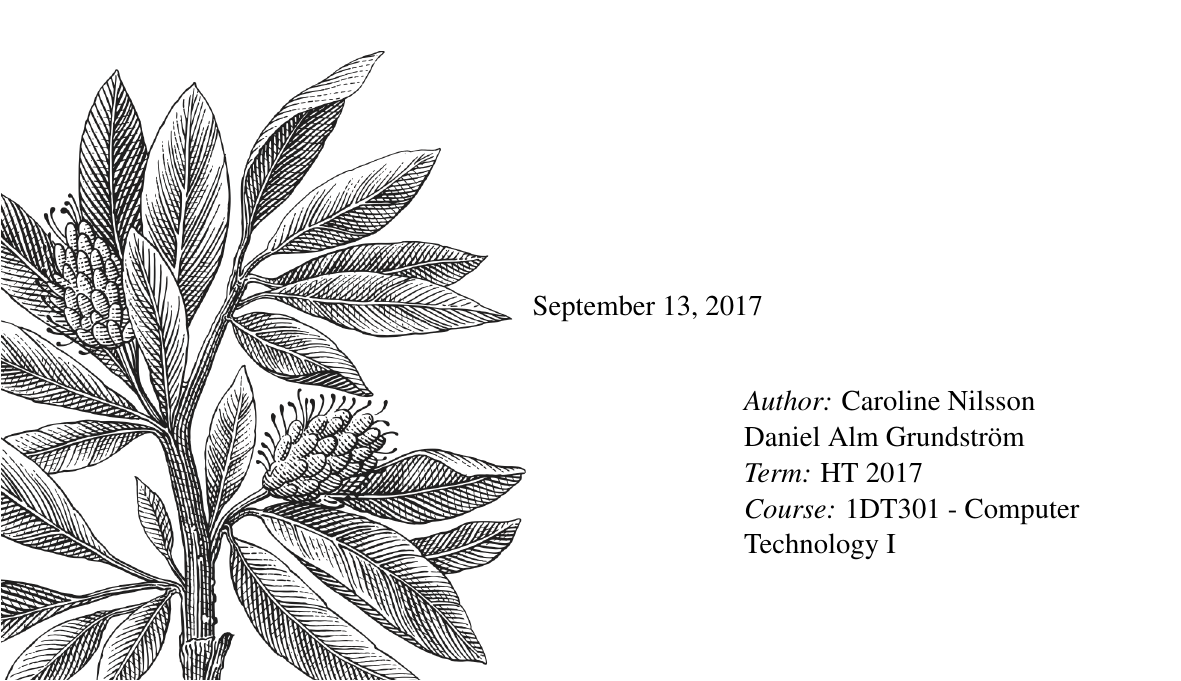
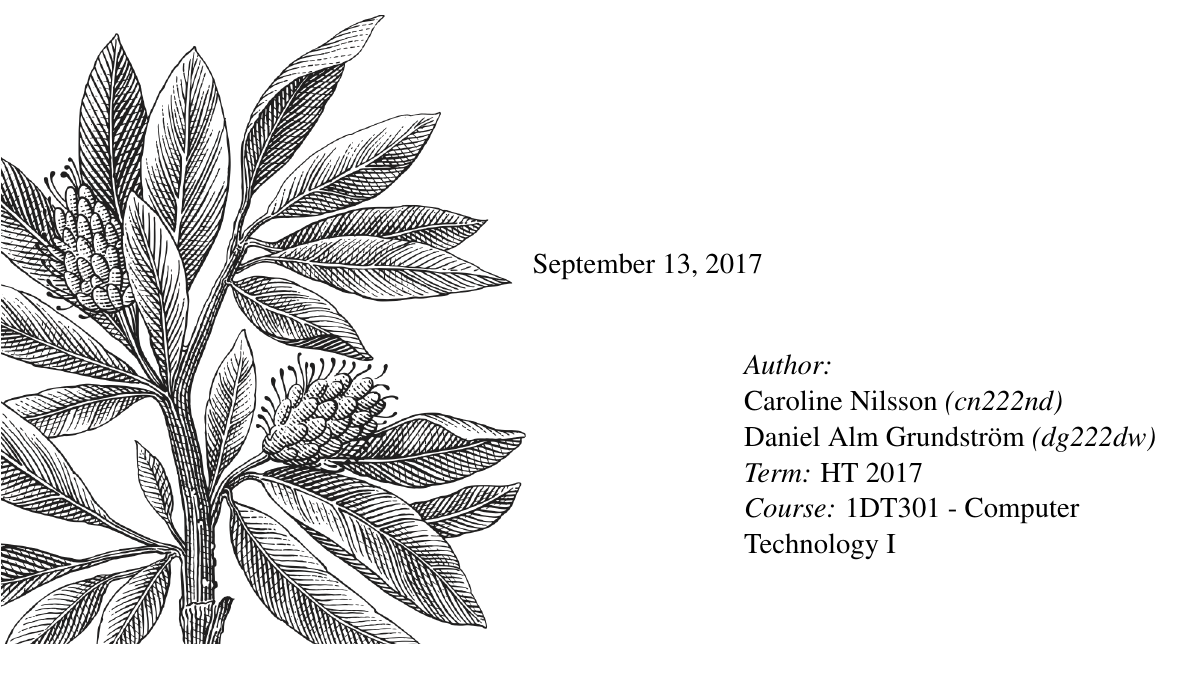
Before and after one commit to Caroline-Nilsson/1DT301-Labs, a LaTeX document (lab_1/Report_lab1/report_lab1.tex): part of page 1 of 18, cut so that both start at the same text, the shorter picture padded with empty space. The pictures show the PDF file lab_1/Report_lab1/report_lab1.pdf that the author committed with the source.

Commit message:
Add: student username in author section

```diff
--- a/lab_1/Report_lab1/report_lab1.tex
+++ b/lab_1/Report_lab1/report_lab1.tex
@@ -85,7 +85,7 @@
 \begin{flushright}
 \begin{minipage}{\textwidth}
 \begin{flushleft} \large
-	\emph{Author:} Caroline Nilsson \\ Daniel Alm Grundström \\
+	\emph{Author:} \\ Caroline Nilsson \textit{(cn222nd)} \\ Daniel Alm Grundström \textit{(dg222dw)} \\
 	%\emph{Handledare:} \\
 	\emph{Term:} HT 2017\\
 	\emph{Course:} 1DT301 - Computer Technology I\\
```
Also changed, not shown: lab_1/Report_lab1/report_lab1.pdf.
